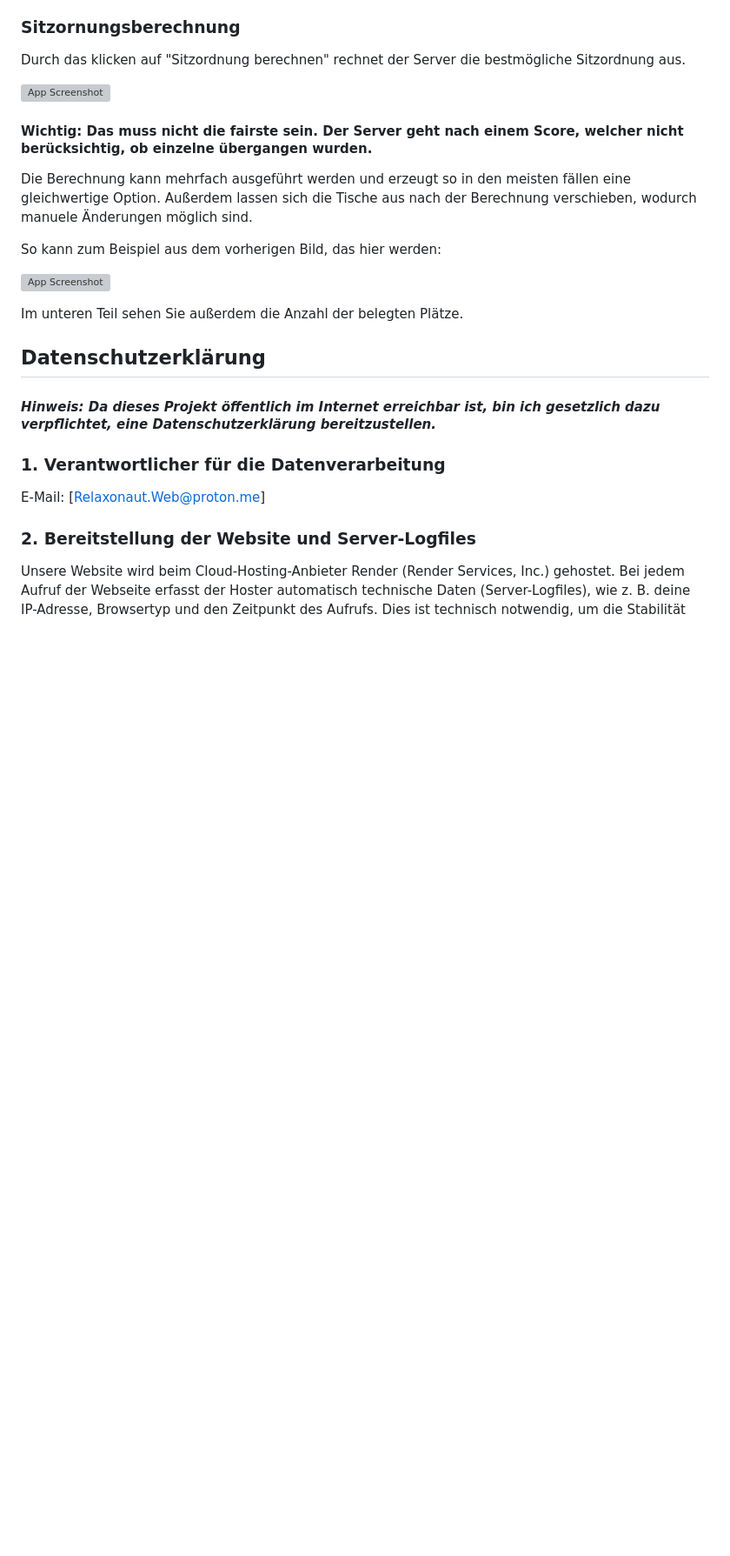
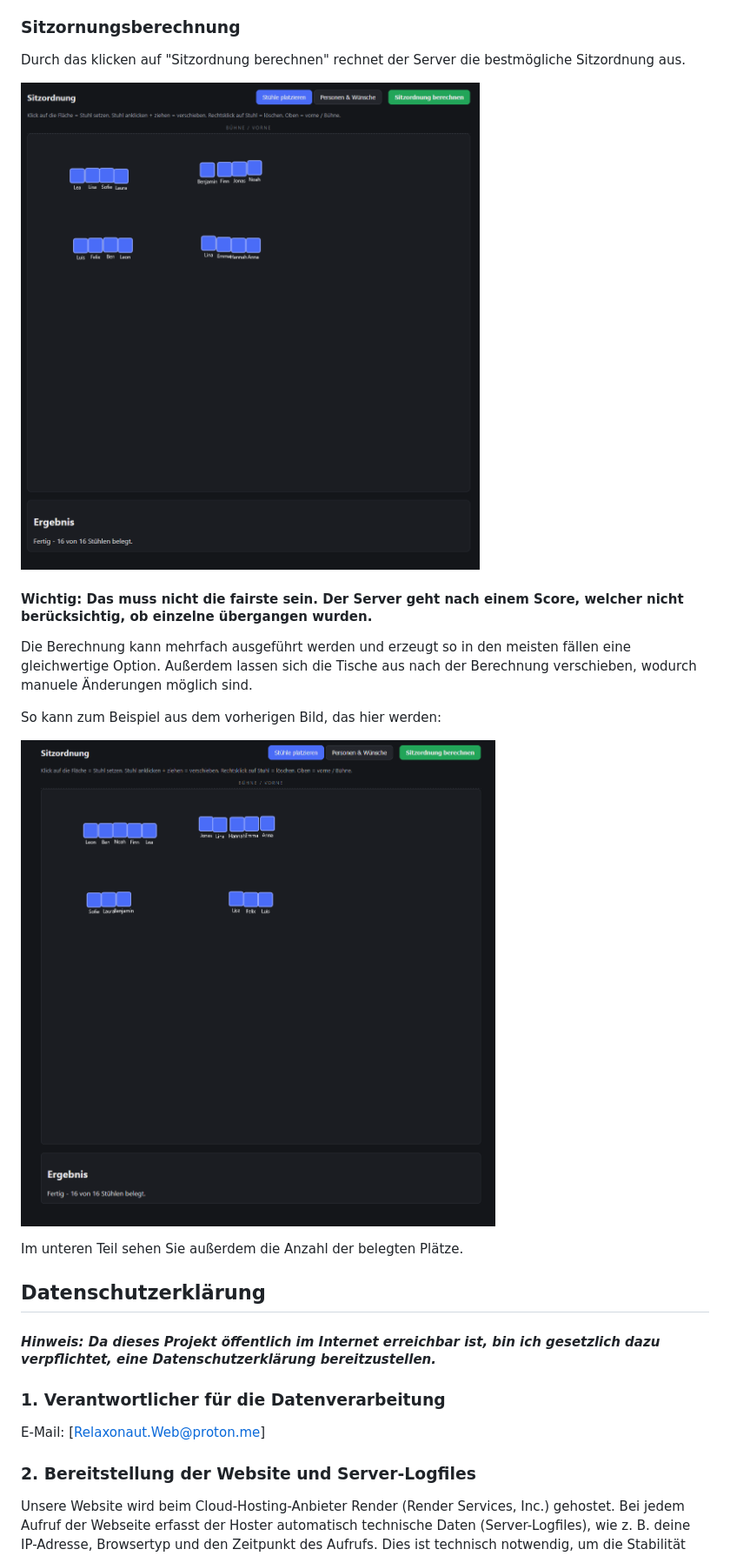
Before and after one commit to Relaxonaut/Stuhlordnung, a Markdown page: README.md, the part around one of its changes. Shown at 87% size. Rendered like a GitHub page; blank space fills up the shorter version; grey boxes are pictures that could not be loaded.

```diff
--- a/README.md
+++ b/README.md
@@ -91,7 +91,7 @@ Leider bisher begrenzt auf "möchte vorne sitzen" und "muss vorne sitzen".
 
 Durch das klicken auf "Sitzordnung berechnen" rechnet der Server die bestmögliche Sitzordnung aus.
 
-![App Screenshot](images/Screenshot%2026-10-18%183207.png)
+![App Screenshot](images/Screenshot_2026-10-18_183207.png)
 
 #### Wichtig: Das muss nicht die fairste sein. Der Server geht nach einem Score, welcher nicht berücksichtig, ob einzelne übergangen wurden.
 
@@ -100,7 +100,7 @@ Außerdem lassen sich die Tische aus nach der Berechnung verschieben, wodurch ma
 
 So kann zum Beispiel aus dem vorherigen Bild, das hier werden:
 
-![App Screenshot](images/Screenshot%2026-10-18%183330.png)
+![App Screenshot](images/Screenshot_2026-10-18_183330.png)
 
 Im unteren Teil sehen Sie außerdem die Anzahl der belegten Plätze.
 
```
Also changed, not shown: other parts of README.md (+2 -2 lines).
